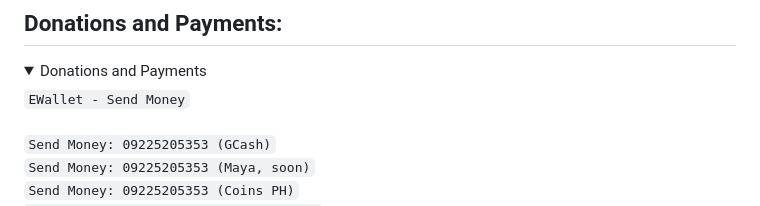
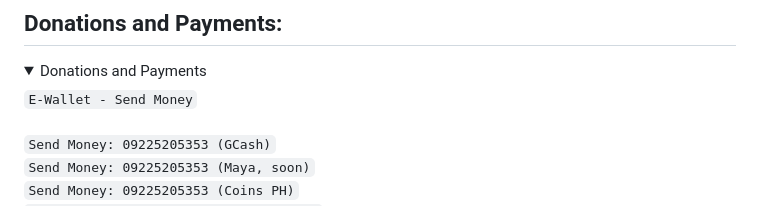
Before and after one commit to binarykore/HTTPGuard, a Markdown page: README.md, the part around one of its changes. Drawn GitHub-style; folded sections open.

```diff
--- a/README.md
+++ b/README.md
@@ -15,7 +15,7 @@ use \httpguard\core as gard;
 <details>
 <summary>Donations and Payments</summary>
 <p>
-  <code>EWallet - Send Money</code>
+  <code>E-Wallet - Send Money</code>
   <br/>
   <br/>
   <code>Send Money: 09225205353 (GCash)</code>
```
Also changed, not shown: other parts of README.md (+11 -6 lines).
